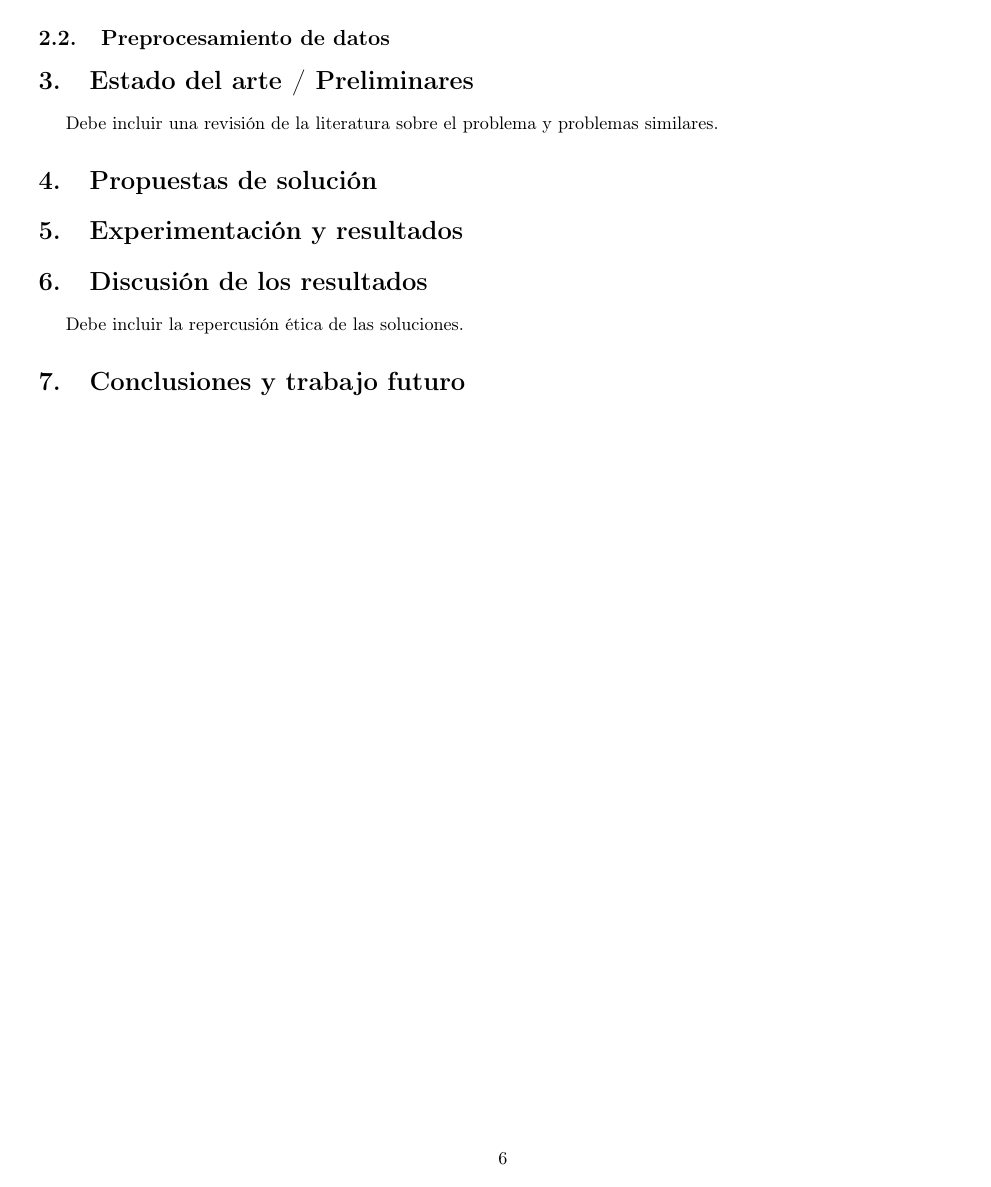
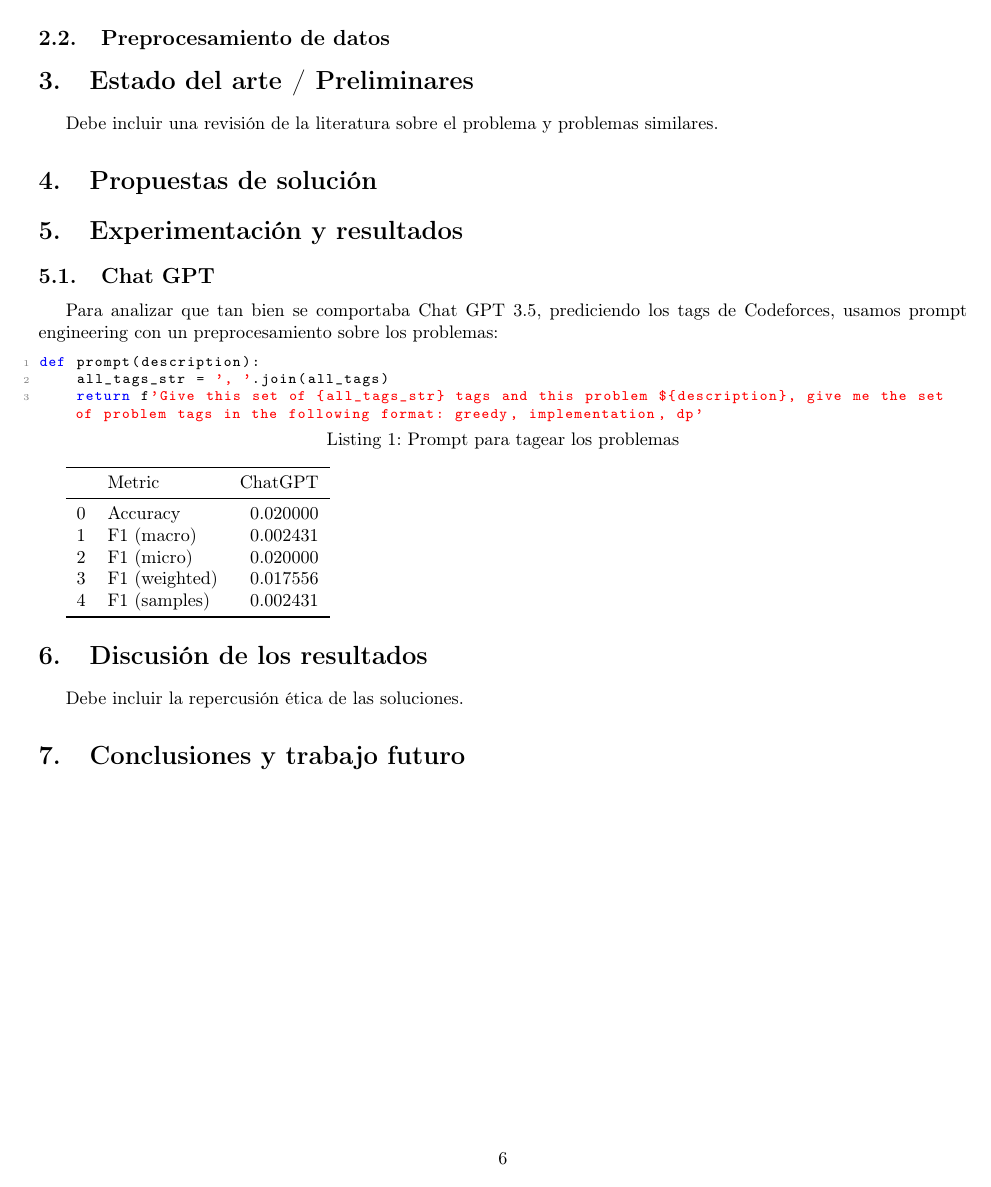
Before and after one commit to ARJ-Code/codeforce-tag-predictor, a LaTeX document (report/report.tex): page 7 of 7. Compiled offline with pdfLaTeX.

Commit message:
chat gpt report

```diff
--- a/report/report.tex
+++ b/report/report.tex
@@ -188,6 +223,29 @@ Debe incluir una revisión de la literatura sobre el problema y problemas simila
 
 \section{Experimentación y resultados}
 
+\subsection{Chat GPT}
+
+Para analizar que tan bien se comportaba Chat GPT 3.5, prediciendo los tags de Codeforces, usamos prompt engineering
+con un preprocesamiento sobre los problemas:
+
+\begin{lstlisting}[language=Python, caption=Prompt para tagear los problemas]
+def prompt(description):
+    all_tags_str = ', '.join(all_tags)
+    return f'Give this set of {all_tags_str} tags and this problem ${description}, give me the set of problem tags in the following format: greedy, implementation, dp'
+\end{lstlisting}
+
+\begin{tabular}{llr}
+    \toprule
+    {} & Metric        & ChatGPT  \\
+    \midrule
+    0  & Accuracy      & 0.020000 \\
+    1  & F1 (macro)    & 0.002431 \\
+    2  & F1 (micro)    & 0.020000 \\
+    3  & F1 (weighted) & 0.017556 \\
+    4  & F1 (samples)  & 0.002431 \\
+    \bottomrule
+\end{tabular}
+
 \section{Discusión de los resultados}
 Debe incluir la repercusión ética de las soluciones.
 
```
Also changed, not shown: report/report.pdf, report/report.tex (35 more changed lines), 1 other file.
